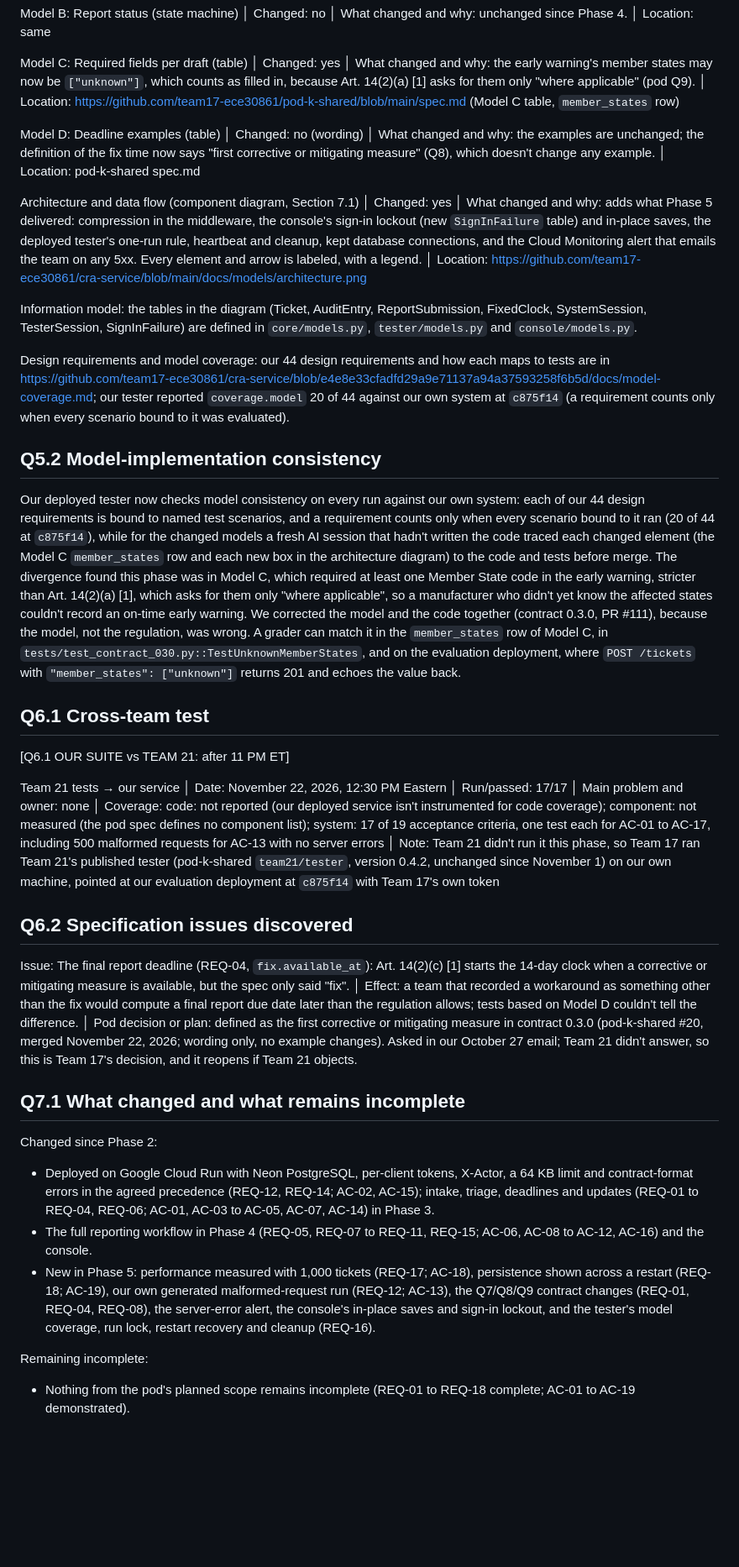
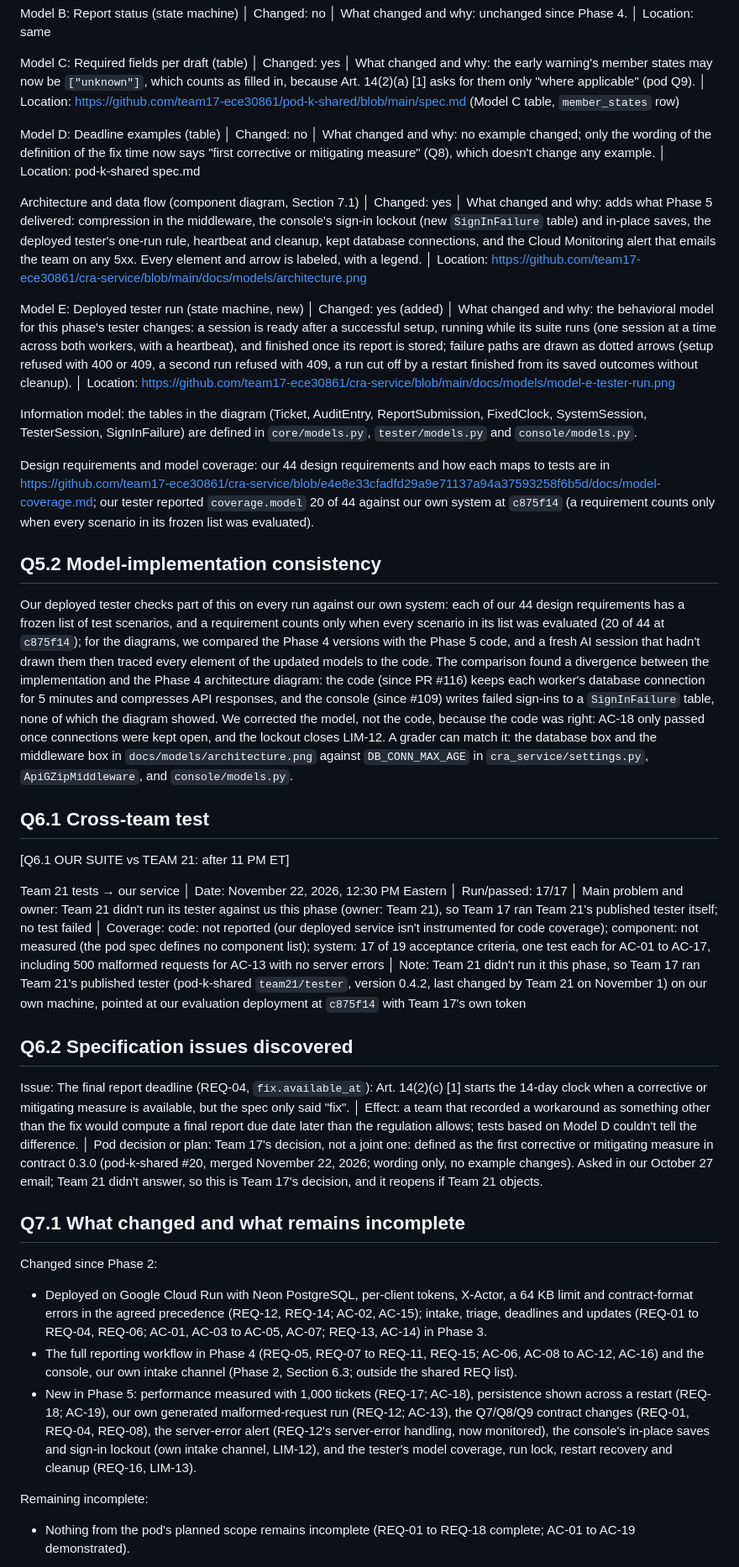
Before and after one commit to team17-ece30861/cra-service, a Markdown page: docs/reports/phase5.md, the part around one of its changes. Shown at 84% size. Drawn GitHub-style; blank space fills up the shorter version.

```diff
--- a/docs/reports/phase5.md
+++ b/docs/reports/phase5.md
@@ -161,34 +157,36 @@ Model B: Report status (state machine) │ Changed: no │ What changed and why:
 
 Model C: Required fields per draft (table) │ Changed: yes │ What changed and why: the early warning's member states may now be `["unknown"]`, which counts as filled in, because Art. 14(2)(a) [1] asks for them only "where applicable" (pod Q9). │ Location: https://github.com/team17-ece30861/pod-k-shared/blob/main/spec.md (Model C table, `member_states` row)
 
-Model D: Deadline examples (table) │ Changed: no (wording) │ What changed and why: the examples are unchanged; the definition of the fix time now says "first corrective or mitigating measure" (Q8), which doesn't change any example. │ Location: pod-k-shared spec.md
+Model D: Deadline examples (table) │ Changed: no │ What changed and why: no example changed; only the wording of the definition of the fix time now says "first corrective or mitigating measure" (Q8), which doesn't change any example. │ Location: pod-k-shared spec.md
 
 Architecture and data flow (component diagram, Section 7.1) │ Changed: yes │ What changed and why: adds what Phase 5 delivered: compression in the middleware, the console's sign-in lockout (new `SignInFailure` table) and in-place saves, the deployed tester's one-run rule, heartbeat and cleanup, kept database connections, and the Cloud Monitoring alert that emails the team on any 5xx. Every element and arrow is labeled, with a legend. │ Location: https://github.com/team17-ece30861/cra-service/blob/main/docs/models/architecture.png
 
+Model E: Deployed tester run (state machine, new) │ Changed: yes (added) │ What changed and why: the behavioral model for this phase's tester changes: a session is ready after a successful setup, running while its suite runs (one session at a time across both workers, with a heartbeat), and finished once its report is stored; failure paths are drawn as dotted arrows (setup refused with 400 or 409, a second run refused with 409, a run cut off by a restart finished from its saved outcomes without cleanup). │ Location: https://github.com/team17-ece30861/cra-service/blob/main/docs/models/model-e-tester-run.png
+
 Information model: the tables in the diagram (Ticket, AuditEntry, ReportSubmission, FixedClock, SystemSession, TesterSession, SignInFailure) are defined in `core/models.py`, `tester/models.py` and `console/models.py`.
 
-Design requirements and model coverage: our 44 design requirements and how each maps to tests are in https://github.com/team17-ece30861/cra-service/blob/e4e8e33cfadfd29a9e71137a94a37593258f6b5d/docs/model-coverage.md; our tester reported `coverage.model` 20 of 44 against our own system at `c875f14` (a requirement counts only when every scenario bound to it was evaluated).
+Design requirements and model coverage: our 44 design requirements and how each maps to tests are in https://github.com/team17-ece30861/cra-service/blob/e4e8e33cfadfd29a9e71137a94a37593258f6b5d/docs/model-coverage.md; our tester reported `coverage.model` 20 of 44 against our own system at `c875f14` (a requirement counts only when every scenario in its frozen list was evaluated).
 
 ## Q5.2 Model-implementation consistency
 
-Our deployed tester now checks model consistency on every run against our own system: each of our 44 design requirements is bound to named test scenarios, and a requirement counts only when every scenario bound to it ran (20 of 44 at `c875f14`), while for the changed models a fresh AI session that hadn't written the code traced each changed element (the Model C `member_states` row and each new box in the architecture diagram) to the code and tests before merge. The divergence found this phase was in Model C, which required at least one Member State code in the early warning, stricter than Art. 14(2)(a) [1], which asks for them only "where applicable", so a manufacturer who didn't yet know the affected states couldn't record an on-time early warning. We corrected the model and the code together (contract 0.3.0, PR #111), because the model, not the regulation, was wrong. A grader can match it in the `member_states` row of Model C, in `tests/test_contract_030.py::TestUnknownMemberStates`, and on the evaluation deployment, where `POST /tickets` with `"member_states": ["unknown"]` returns 201 and echoes the value back.
+Our deployed tester checks part of this on every run against our own system: each of our 44 design requirements has a frozen list of test scenarios, and a requirement counts only when every scenario in its list was evaluated (20 of 44 at `c875f14`); for the diagrams, we compared the Phase 4 versions with the Phase 5 code, and a fresh AI session that hadn't drawn them then traced every element of the updated models to the code. The comparison found a divergence between the implementation and the Phase 4 architecture diagram: the code (since PR #116) keeps each worker's database connection for 5 minutes and compresses API responses, and the console (since #109) writes failed sign-ins to a `SignInFailure` table, none of which the diagram showed. We corrected the model, not the code, because the code was right: AC-18 only passed once connections were kept open, and the lockout closes LIM-12. A grader can match it: the database box and the middleware box in `docs/models/architecture.png` against `DB_CONN_MAX_AGE` in `cra_service/settings.py`, `ApiGZipMiddleware`, and `console/models.py`.
 
 ## Q6.1 Cross-team test
 
 [Q6.1 OUR SUITE vs TEAM 21: after 11 PM ET]
 
-Team 21 tests → our service │ Date: November 22, 2026, 12:30 PM Eastern │ Run/passed: 17/17 │ Main problem and owner: none │ Coverage: code: not reported (our deployed service isn't instrumented for code coverage); component: not measured (the pod spec defines no component list); system: 17 of 19 acceptance criteria, one test each for AC-01 to AC-17, including 500 malformed requests for AC-13 with no server errors │ Note: Team 21 didn't run it this phase, so Team 17 ran Team 21's published tester (pod-k-shared `team21/tester`, version 0.4.2, unchanged since November 1) on our own machine, pointed at our evaluation deployment at `c875f14` with Team 17's own token
+Team 21 tests → our service │ Date: November 22, 2026, 12:30 PM Eastern │ Run/passed: 17/17 │ Main problem and owner: Team 21 didn't run its tester against us this phase (owner: Team 21), so Team 17 ran Team 21's published tester itself; no test failed │ Coverage: code: not reported (our deployed service isn't instrumented for code coverage); component: not measured (the pod spec defines no component list); system: 17 of 19 acceptance criteria, one test each for AC-01 to AC-17, including 500 malformed requests for AC-13 with no server errors │ Note: Team 21 didn't run it this phase, so Team 17 ran Team 21's published tester (pod-k-shared `team21/tester`, version 0.4.2, last changed by Team 21 on November 1) on our own machine, pointed at our evaluation deployment at `c875f14` with Team 17's own token
 
 ## Q6.2 Specification issues discovered
 
-Issue: The final report deadline (REQ-04, `fix.available_at`): Art. 14(2)(c) [1] starts the 14-day clock when a corrective or mitigating measure is available, but the spec only said "fix". │ Effect: a team that recorded a workaround as something other than the fix would compute a final report due date later than the regulation allows; tests based on Model D couldn't tell the difference. │ Pod decision or plan: defined as the first corrective or mitigating measure in contract 0.3.0 (pod-k-shared #20, merged November 22, 2026; wording only, no example changes). Asked in our October 27 email; Team 21 didn't answer, so this is Team 17's decision, and it reopens if Team 21 objects.
+Issue: The final report deadline (REQ-04, `fix.available_at`): Art. 14(2)(c) [1] starts the 14-day clock when a corrective or mitigating measure is available, but the spec only said "fix". │ Effect: a team that recorded a workaround as something other than the fix would compute a final report due date later than the regulation allows; tests based on Model D couldn't tell the difference. │ Pod decision or plan: Team 17's decision, not a joint one: defined as the first corrective or mitigating measure in contract 0.3.0 (pod-k-shared #20, merged November 22, 2026; wording only, no example changes). Asked in our October 27 email; Team 21 didn't answer, so this is Team 17's decision, and it reopens if Team 21 objects.
 
 ## Q7.1 What changed and what remains incomplete
 
 Changed since Phase 2:
-- Deployed on Google Cloud Run with Neon PostgreSQL, per-client tokens, X-Actor, a 64 KB limit and contract-format errors in the agreed precedence (REQ-12, REQ-14; AC-02, AC-15); intake, triage, deadlines and updates (REQ-01 to REQ-04, REQ-06; AC-01, AC-03 to AC-05, AC-07, AC-14) in Phase 3.
-- The full reporting workflow in Phase 4 (REQ-05, REQ-07 to REQ-11, REQ-15; AC-06, AC-08 to AC-12, AC-16) and the console.
-- New in Phase 5: performance measured with 1,000 tickets (REQ-17; AC-18), persistence shown across a restart (REQ-18; AC-19), our own generated malformed-request run (REQ-12; AC-13), the Q7/Q8/Q9 contract changes (REQ-01, REQ-04, REQ-08), the server-error alert, the console's in-place saves and sign-in lockout, and the tester's model coverage, run lock, restart recovery and cleanup (REQ-16).
+- Deployed on Google Cloud Run with Neon PostgreSQL, per-client tokens, X-Actor, a 64 KB limit and contract-format errors in the agreed precedence (REQ-12, REQ-14; AC-02, AC-15); intake, triage, deadlines and updates (REQ-01 to REQ-04, REQ-06; AC-01, AC-03 to AC-05, AC-07; REQ-13, AC-14) in Phase 3.
+- The full reporting workflow in Phase 4 (REQ-05, REQ-07 to REQ-11, REQ-15; AC-06, AC-08 to AC-12, AC-16) and the console, our own intake channel (Phase 2, Section 6.3; outside the shared REQ list).
+- New in Phase 5: performance measured with 1,000 tickets (REQ-17; AC-18), persistence shown across a restart (REQ-18; AC-19), our own generated malformed-request run (REQ-12; AC-13), the Q7/Q8/Q9 contract changes (REQ-01, REQ-04, REQ-08), the server-error alert (REQ-12's server-error handling, now monitored), the console's in-place saves and sign-in lockout (own intake channel, LIM-12), and the tester's model coverage, run lock, restart recovery and cleanup (REQ-16, LIM-13).
 
 Remaining incomplete:
 - Nothing from the pod's planned scope remains incomplete (REQ-01 to REQ-18 complete; AC-01 to AC-19 demonstrated).
```
Also changed, not shown: other parts of docs/reports/phase5.md (+8 -11 lines), docs/models/README.md (+1 -0 lines), docs/models/model-e-tester-run.png (added), 1 other file.
